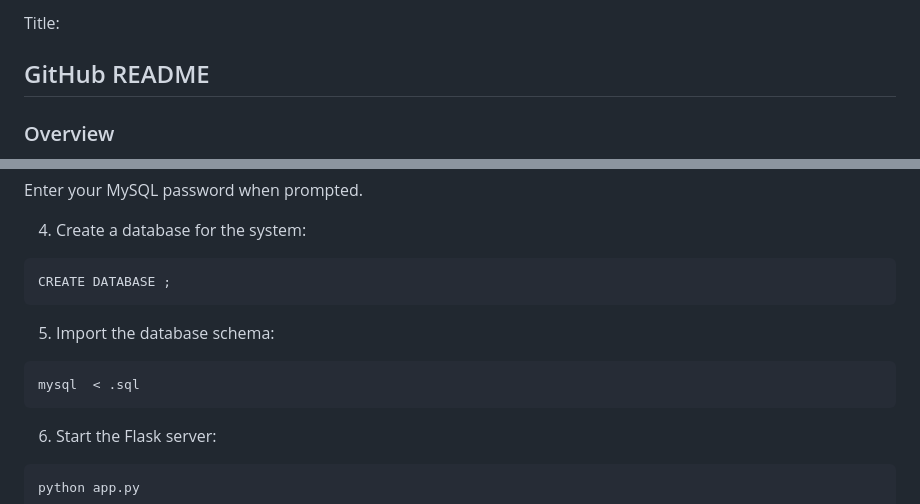
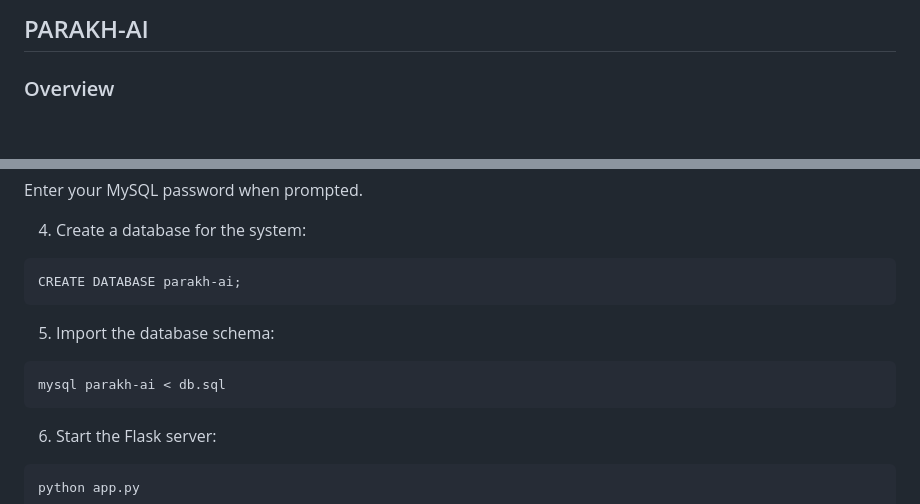
Before and after one commit to apo-orvv/PARAKH-AI, a Markdown page: README.md, 2 parts joined by grey strips. Drawn GitHub-style; blank space fills up the shorter version.

````diff
--- a/README.md
+++ b/README.md
@@ -1,6 +1,4 @@
-Title:
-
-## GitHub README
+## PARAKH-AI
 
 ### Overview
 
@@ -58,13 +56,13 @@ Enter your MySQL password when prompted.
 4. Create a database for the system:
 
 ```
-CREATE DATABASE ;
+CREATE DATABASE parakh-ai;
 ```
 
 5. Import the database schema:
 
 ```
-mysql  < .sql
+mysql parakh-ai < db.sql
 ```
 
 6. Start the Flask server:
````
